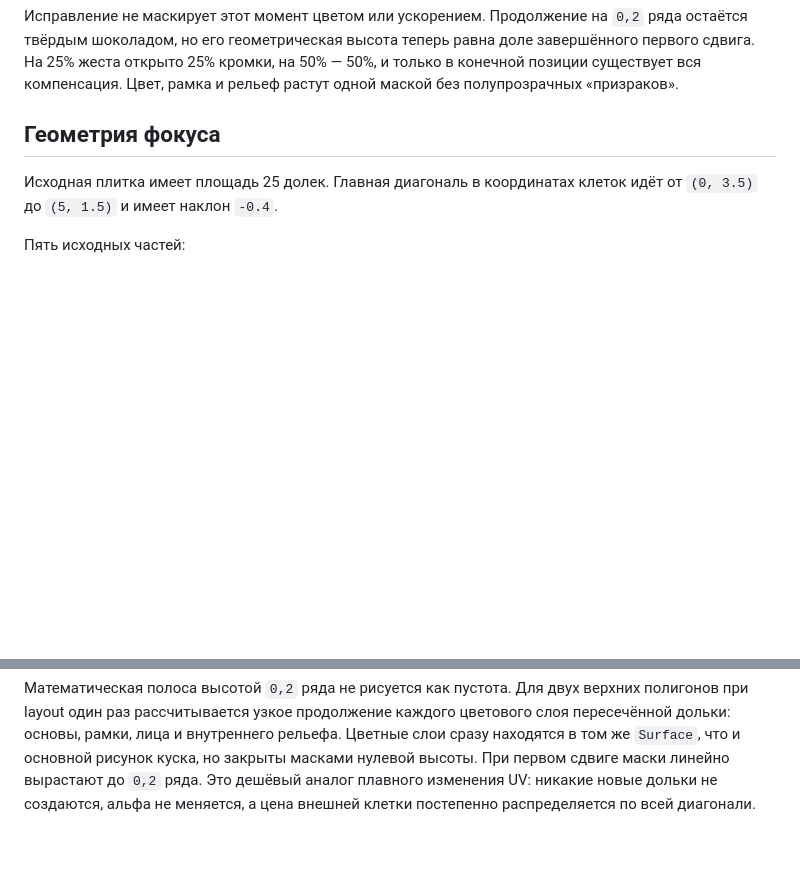
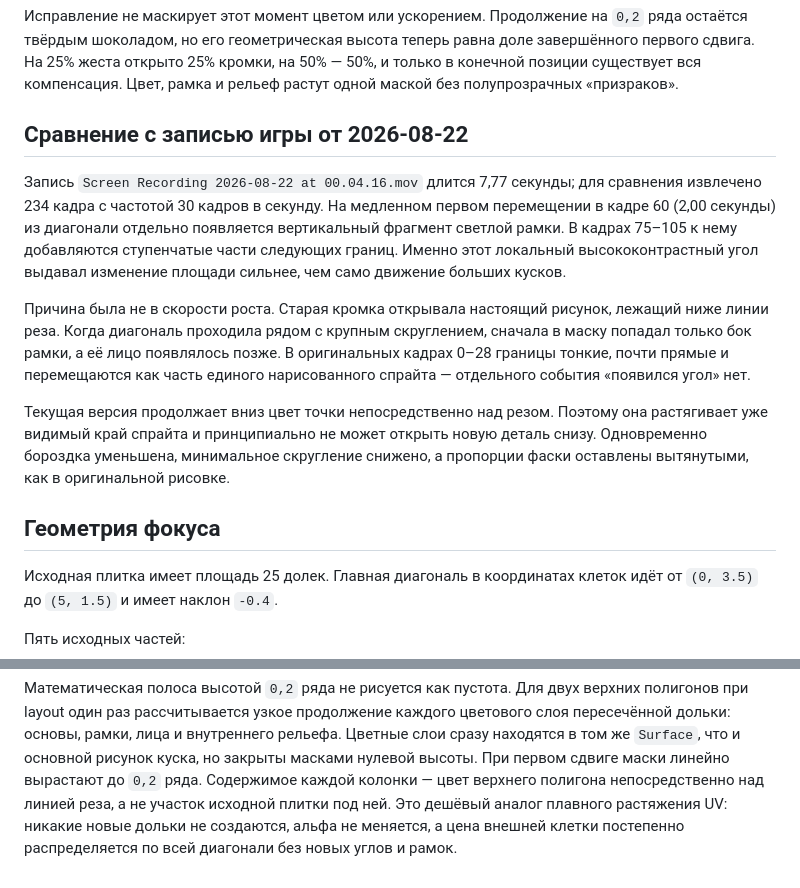
Before and after one commit to ch3pasov/infinite-chocolatier, a Markdown page: REFERENCE_ANALYSIS.md, 2 parts joined by grey strips. Drawn GitHub-style; blank space fills up the shorter version.

```diff
--- a/REFERENCE_ANALYSIS.md
+++ b/REFERENCE_ANALYSIS.md
@@ -43,6 +43,26 @@
 равна доле завершённого первого сдвига. На 25% жеста открыто 25% кромки, на
 50% — 50%, и только в конечной позиции существует вся компенсация. Цвет,
 рамка и рельеф растут одной маской без полупрозрачных «призраков».
+
+## Сравнение с записью игры от 2026-08-22
+
+Запись `Screen Recording 2026-08-22 at 00.04.16.mov` длится 7,77 секунды;
+для сравнения извлечено 234 кадра с частотой 30 кадров в секунду. На медленном
+первом перемещении в кадре 60 (2,00 секунды) из диагонали отдельно появляется
+вертикальный фрагмент светлой рамки. В кадрах 75–105 к нему добавляются
+ступенчатые части следующих границ. Именно этот локальный высококонтрастный
+угол выдавал изменение площади сильнее, чем само движение больших кусков.
+
+Причина была не в скорости роста. Старая кромка открывала настоящий рисунок,
+лежащий ниже линии реза. Когда диагональ проходила рядом с крупным скруглением,
+сначала в маску попадал только бок рамки, а её лицо появлялось позже. В
+оригинальных кадрах 0–28 границы тонкие, почти прямые и перемещаются как часть
+единого нарисованного спрайта — отдельного события «появился угол» нет.
+
+Текущая версия продолжает вниз цвет точки непосредственно над резом. Поэтому
+она растягивает уже видимый край спрайта и принципиально не может открыть новую
+деталь снизу. Одновременно бороздка уменьшена, минимальное скругление снижено,
+а пропорции фаски оставлены вытянутыми, как в оригинальной рисовке.
 
 ## Геометрия фокуса
 
@@ -93,6 +113,8 @@ Roblox UI не предоставляет надёжную произвольн
 цветового слоя пересечённой дольки: основы, рамки, лица и внутреннего рельефа.
 Цветные слои сразу находятся в том же `Surface`, что и основной рисунок куска,
 но закрыты масками нулевой высоты. При первом сдвиге маски линейно вырастают до
-`0,2` ряда. Это дешёвый аналог плавного изменения UV: никакие новые дольки не
-создаются, альфа не меняется, а цена внешней клетки постепенно распределяется
-по всей диагонали.
+`0,2` ряда. Содержимое каждой колонки — цвет верхнего полигона непосредственно
+над линией реза, а не участок исходной плитки под ней. Это дешёвый аналог
+плавного растяжения UV: никакие новые дольки не создаются, альфа не меняется,
+а цена внешней клетки постепенно распределяется по всей диагонали без новых
+углов и рамок.
```
Also changed, not shown: HANDOFF.md (+7 -3 lines), README.md (+6 -4 lines), infinite-chocolatier-reference-aligned-result.jpg (added), 4 other files.
